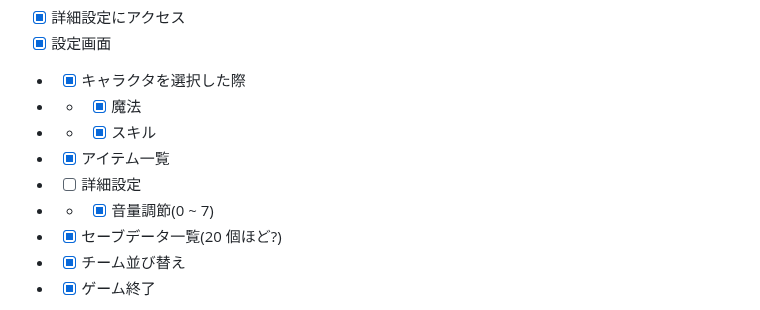
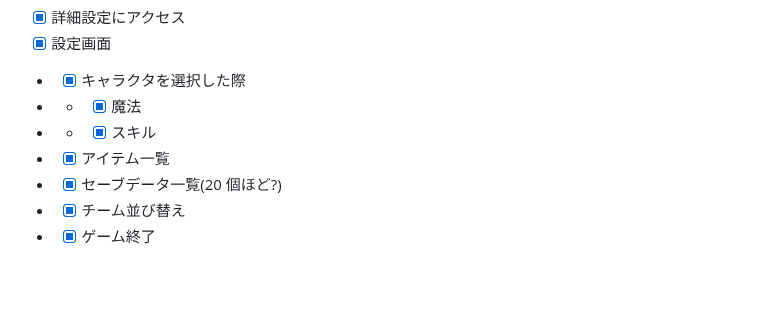
Before and after one commit to rei-0131/IK_RPG, a Markdown page: docs/README.md, the part around the change. Drawn GitHub-style; blank space fills up the shorter version.

```diff
--- a/docs/README.md
+++ b/docs/README.md
@@ -35,8 +35,6 @@
 - - - [x] 魔法
 - - - [x] スキル
 - - [x] アイテム一覧
-- - [ ] 詳細設定
-- - - [x] 音量調節(0 ~ 7)
 - - [x] セーブデータ一覧(20 個ほど?)
 - - [x] チーム並び替え
 - - [x] ゲーム終了
```
